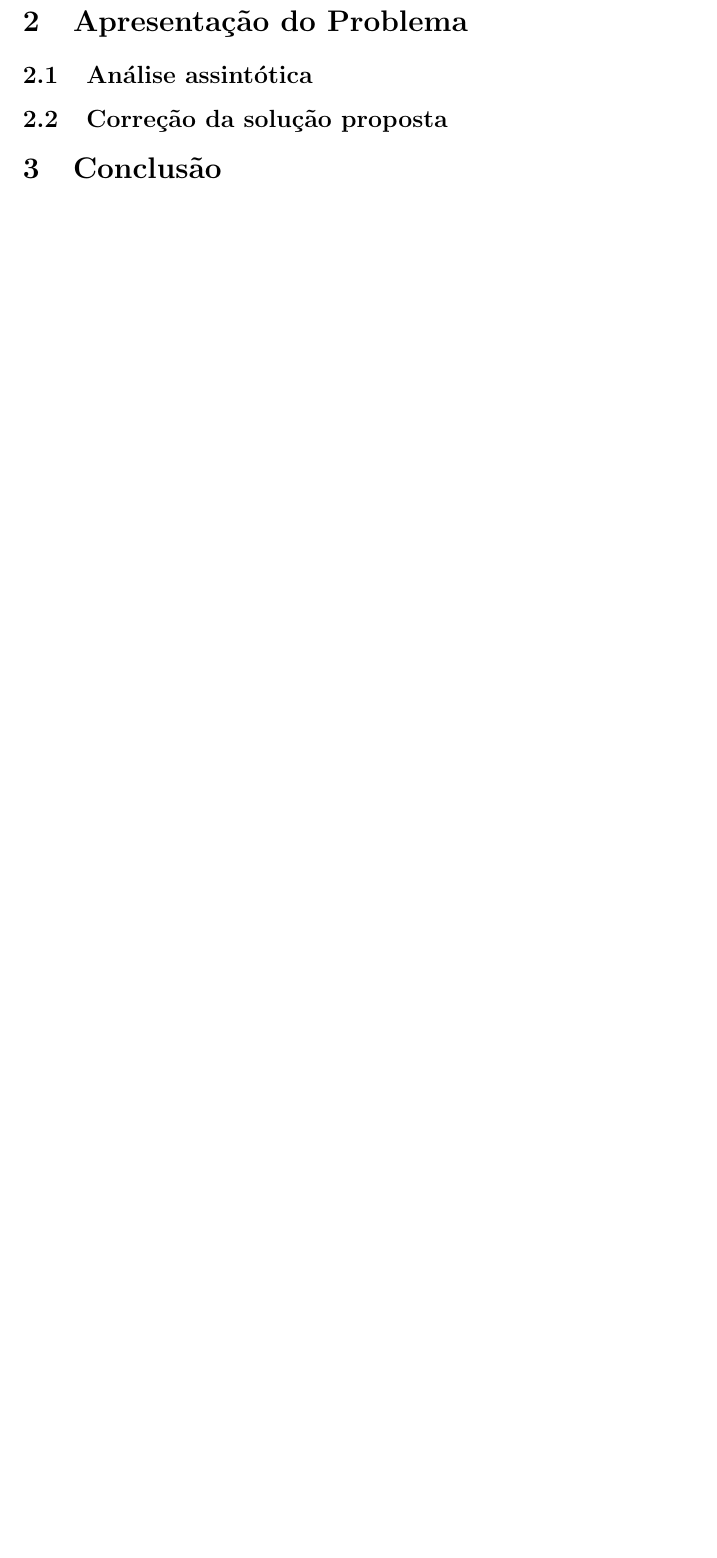
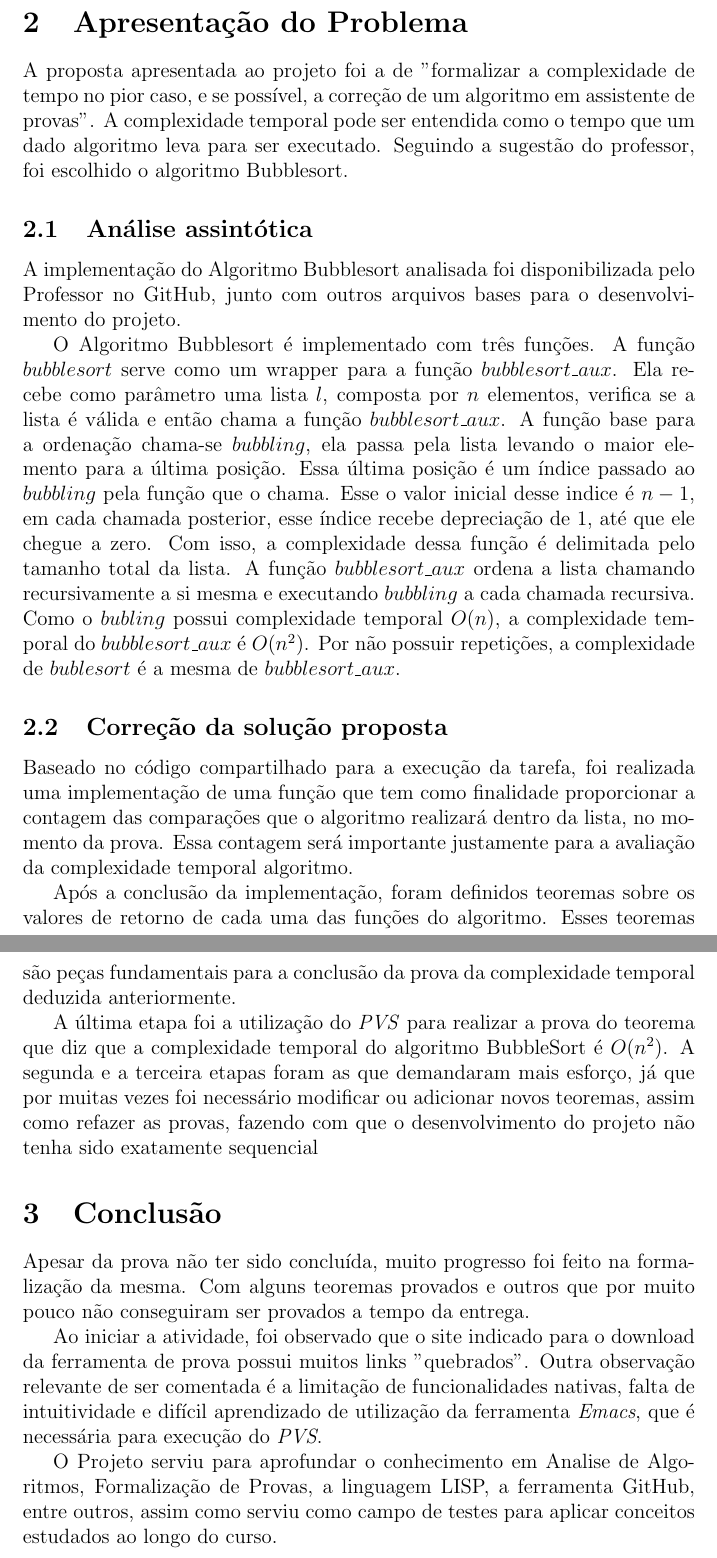
Before and after one commit to paa-2019-2/projeto-2019-2-thiago, a LaTeX document (relatorio.tex): part of the page before the commit and two parts of pages 2 and 3 of 3 after it, the two joined at a grey line, cut so that both start at the same text, the shorter picture padded with empty space. Compiled offline with pdfLaTeX.

Commit message:
Adicionei o que tinha esquecido

```diff
--- a/relatorio.tex
+++ b/relatorio.tex
@@ -10,3 +10,4 @@
 \title{{\large Universidade de Brasília \\ Instituto de Ciências Exatas \\
 Departamento de Ciência da Computação} \\[1cm]
 117536 - Projeto e Análise de Algoritmos Turma: B\\[.5cm]
+Relatório sobre Formalização da prova da complexidade temporal do algoritmo Bubblesort usando \emph{PVS}}
@@ -22,11 +24,26 @@ Relatório sobre {\bf incluir tema}}
 
 \section{Apresentação do Problema}
+A proposta apresentada ao projeto foi a de "formalizar a complexidade de tempo no pior caso, e se possível, a correção de um algoritmo em assistente de provas". A complexidade temporal pode ser entendida como o tempo que um dado algoritmo leva para ser executado. Seguindo a sugestão do professor, foi escolhido o algoritmo Bubblesort.
 
 \subsection{Análise assintótica}
+A implementação do Algoritmo Bubblesort analisada foi disponibilizada pelo Professor no GitHub, junto com outros arquivos bases para o desenvolvimento do projeto.
+
+O Algoritmo Bubblesort é implementado com três funções.
+A função $bubblesort$ serve como um wrapper para a função $bubblesort\_aux$. Ela recebe como parâmetro uma lista $l$, composta por $n$ elementos, verifica se a lista é válida e então chama a função $bubblesort\_aux$. A função base para a ordenação chama-se $bubbling$, ela passa pela lista levando o maior elemento para a última posição. Essa última posição é um índice passado ao $bubbling$ pela função que o chama. Esse o valor inicial desse indice é $n-1$, em cada chamada posterior, esse índice recebe depreciação de $1$, até que ele chegue a zero. Com isso, a complexidade dessa função é delimitada pelo tamanho total da lista. A função $bubblesort\_aux$ ordena a lista chamando recursivamente a si mesma e executando $bubbling$ a cada chamada recursiva. Como o $bubling$ possui complexidade temporal $O(n)$, a complexidade temporal do $bubblesort\_aux$ é $O(n^2)$. Por não possuir repetições, a complexidade de $bublesort$ é a mesma de $bubblesort\_aux$.
 
 \subsection{Correção da solução proposta}
+Baseado no código compartilhado para a execução da tarefa, foi realizada uma implementação de uma função que tem como finalidade proporcionar a contagem das comparações que o algoritmo realizará dentro da lista, no momento da prova. Essa contagem será importante justamente para a avaliação da complexidade temporal algoritmo.
+
+Após a conclusão da implementação, foram definidos teoremas sobre os valores de retorno de cada uma das funções do algoritmo. Esses teoremas são peças fundamentais para a conclusão da prova da complexidade temporal deduzida anteriormente.
+
+A última etapa foi a utilização do \emph{PVS} para realizar a prova do teorema que diz que a complexidade temporal do algoritmo BubbleSort é $O(n^2)$. A segunda e a terceira etapas foram as que demandaram mais esforço, já que por muitas vezes foi necessário modificar ou adicionar novos teoremas, assim como refazer as provas, fazendo com que o desenvolvimento do projeto não tenha sido exatamente sequencial
 
 \section{Conclusão}
+Apesar da prova não ter sido concluída, muito progresso foi feito na formalização da mesma. Com alguns teoremas provados e outros que por muito pouco não conseguiram ser provados a tempo da entrega.
+
+Ao iniciar a atividade, foi observado que o site indicado para o download da ferramenta de prova possui muitos links "quebrados". Outra observação relevante de ser comentada é a limitação de funcionalidades nativas, falta de intuitividade e difícil aprendizado de utilização da ferramenta \emph{Emacs}, que é necessária para execução do \emph{PVS}.
+
+O Projeto serviu para aprofundar o conhecimento em Analise de Algoritmos, Formalização de Provas, a linguagem LISP, a ferramenta GitHub, entre outros, assim como serviu como campo de testes para aplicar conceitos estudados ao longo do curso.
 
 \end{document}
 
```
Also changed, not shown: relatorioPAA.pdf (added), relatorio.tex (9 more changed lines), 2 other files.
